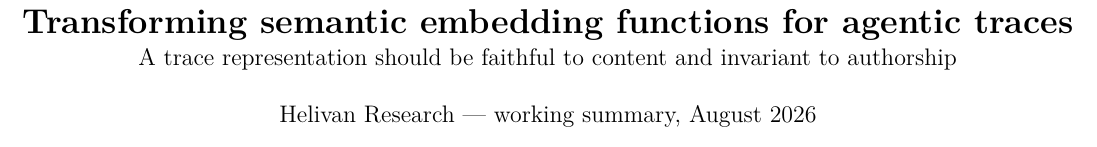
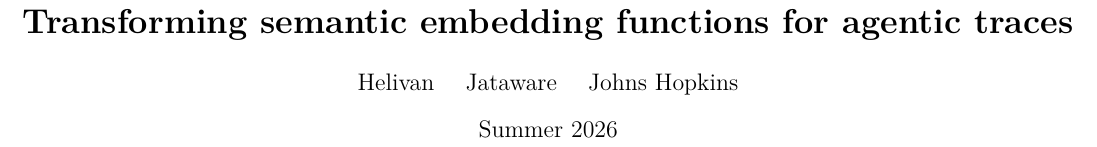
Before and after one commit to jataware/dkps, a LaTeX document (notes/summary.tex): part of page 1 of 3, cut so that both start at the same text. Compiled offline with pdfLaTeX.

Commit message:
summary: drop subtitle; authors Helivan/Jataware/Johns Hopkins; dated Summer 2026
Co-Authored-By: Claude Fable 5 <noreply@anthropic.com>
Claude-Session: https://claude.ai/code/session_01RGusFFXzoPTkSKgzzDLjNv

```diff
--- a/notes/summary.tex
+++ b/notes/summary.tex
@@ -23,10 +23,9 @@
 \renewcommand{\dblfloatpagefraction}{0.90}
 \setcounter{dbltopnumber}{3}
 
-\title{\vspace{-1.2em}\textbf{Transforming semantic embedding functions for agentic traces}\\[2pt]
-\large A trace representation should be faithful to content and invariant to authorship}
-\author{Helivan Research --- working summary, August 2026}
-\date{}
+\title{\vspace{-1.2em}\textbf{Transforming semantic embedding functions for agentic traces}}
+\author{Helivan \quad Jataware \quad Johns Hopkins}
+\date{Summer 2026}
 
 \begin{document}
 \maketitle
```
Also changed, not shown: notes/summary.pdf.
